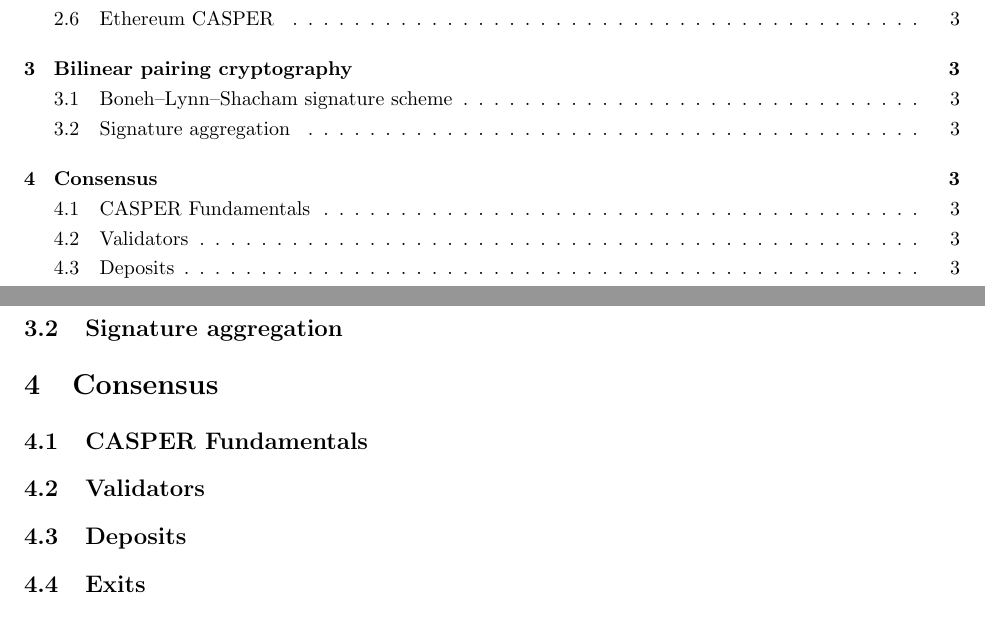
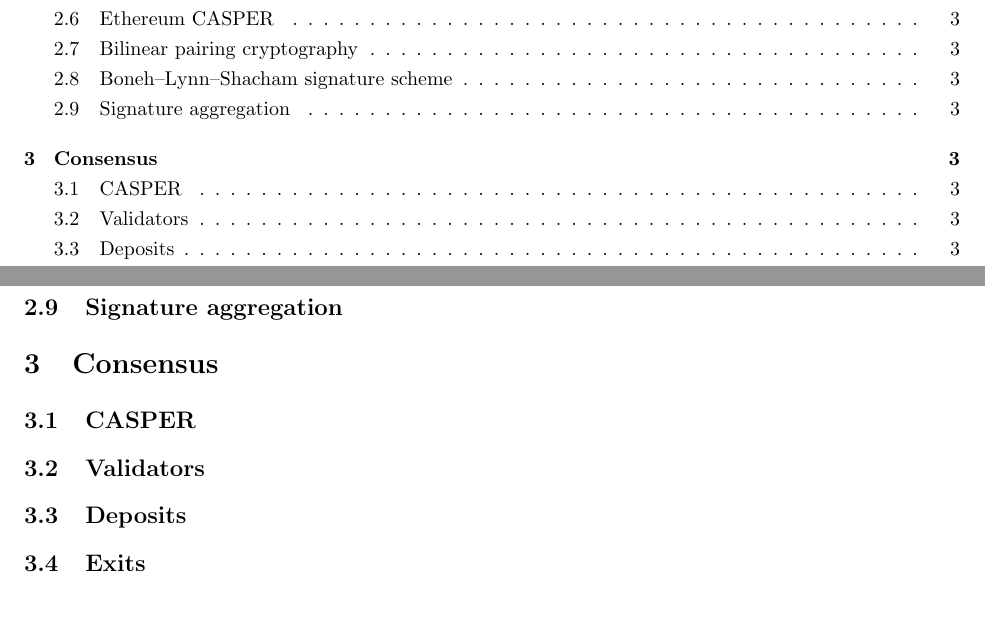
Before and after one commit to olympus-protocol/whitepaper, a LaTeX paper (paper_en.tex): two parts of pages 2 and 3 of 3, joined at a grey line, cut so that both start at the same text. Compiled offline with pdfLaTeX.

Commit message:
Update paper_en.tex

```diff
--- a/paper_en.tex
+++ b/paper_en.tex
@@ -61,7 +60,7 @@
 	    \subsection{Signature aggregation}
 
 	\section{Consensus}
-	    \subsection{CASPER Fundamentals}
+	    \subsection{CASPER}
 	    \subsection{Validators}
 	    \subsection{Deposits}
 	    \subsection{Exits}
```
Also changed, not shown: paper_en.tex (5 more changed lines).
